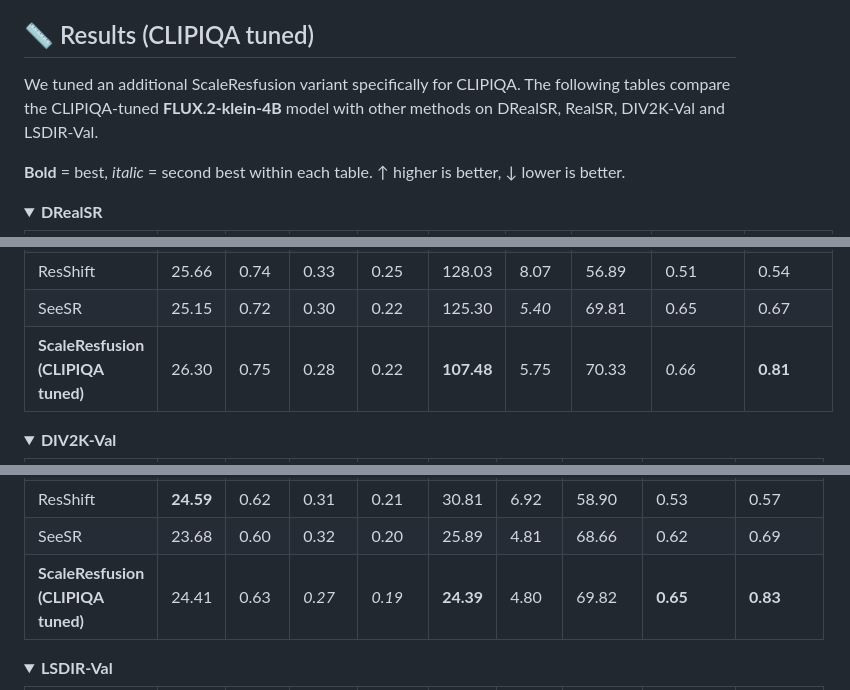
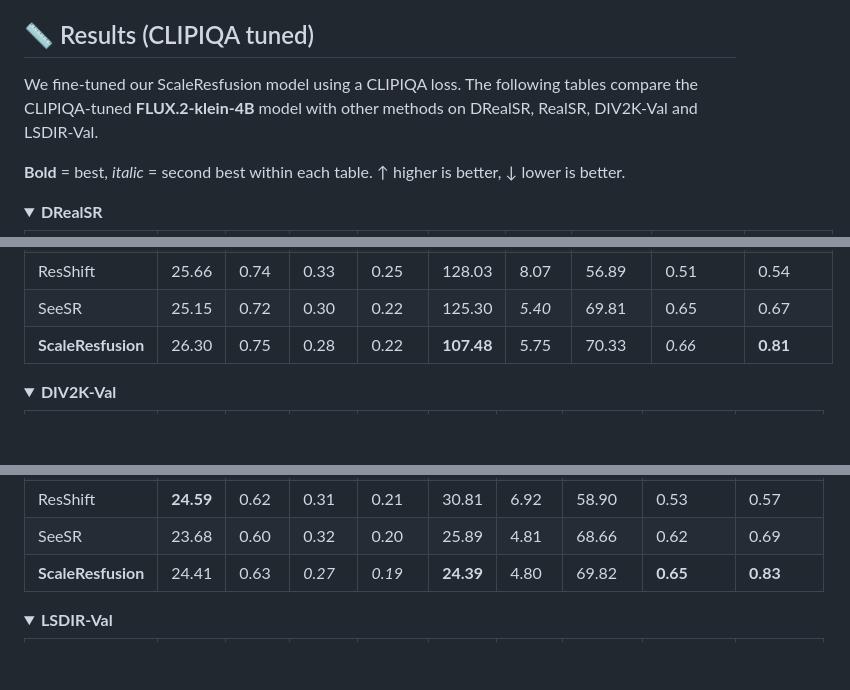
Before and after one commit to YukinoshitaLove/ScaleResfusion, a Markdown page: README.md, 3 parts joined by grey strips. Rendered like a GitHub page; folded sections open; blank space fills up the shorter version.

```diff
--- a/README.md
+++ b/README.md
@@ -344,7 +344,7 @@ Separately trained 4-, 2- and 1-step FLUX.2-4B models on DRealSR. Even the 1-ste
 
 ## 📏 Results (CLIPIQA tuned)
 
-We tuned an additional ScaleResfusion variant specifically for CLIPIQA. The following tables compare the CLIPIQA-tuned **FLUX.2-klein-4B** model with other methods on DRealSR, RealSR, DIV2K-Val and LSDIR-Val.
+We fine-tuned our ScaleResfusion model using a CLIPIQA loss. The following tables compare the CLIPIQA-tuned **FLUX.2-klein-4B** model with other methods on DRealSR, RealSR, DIV2K-Val and LSDIR-Val.
 
 **Bold** = best, *italic* = second best within each table. ↑ higher is better, ↓ lower is better.
 
@@ -390,7 +390,7 @@ We tuned an additional ScaleResfusion variant specifically for CLIPIQA. The foll
 | PASD | 26.04 | 0.74 | 0.28 | *0.21* | 135.48 | 5.71 | 60.03 | 0.56 | 0.51 |
 | ResShift | 25.66 | 0.74 | 0.33 | 0.25 | 128.03 | 8.07 | 56.89 | 0.51 | 0.54 |
 | SeeSR | 25.15 | 0.72 | 0.30 | 0.22 | 125.30 | *5.40* | 69.81 | 0.65 | 0.67 |
-| **ScaleResfusion (CLIPIQA tuned)** | 26.30 | 0.75 | 0.28 | 0.22 | **107.48** | 5.75 | 70.33 | *0.66* | **0.81** |
+| **ScaleResfusion** | 26.30 | 0.75 | 0.28 | 0.22 | **107.48** | 5.75 | 70.33 | *0.66* | **0.81** |
 
 </details>
 
@@ -413,7 +413,7 @@ We tuned an additional ScaleResfusion variant specifically for CLIPIQA. The foll
 | PASD | 24.01 | 0.61 | 0.38 | 0.22 | 37.06 | 4.98 | 63.75 | 0.55 | 0.60 |
 | ResShift | **24.59** | 0.62 | 0.31 | 0.21 | 30.81 | 6.92 | 58.90 | 0.53 | 0.57 |
 | SeeSR | 23.68 | 0.60 | 0.32 | 0.20 | 25.89 | 4.81 | 68.66 | 0.62 | 0.69 |
-| **ScaleResfusion (CLIPIQA tuned)** | 24.41 | 0.63 | *0.27* | *0.19* | **24.39** | 4.80 | 69.82 | **0.65** | **0.83** |
+| **ScaleResfusion** | 24.41 | 0.63 | *0.27* | *0.19* | **24.39** | 4.80 | 69.82 | **0.65** | **0.83** |
 
 </details>
 
```
Also changed, not shown: other parts of README.md (+1 -1 lines).
